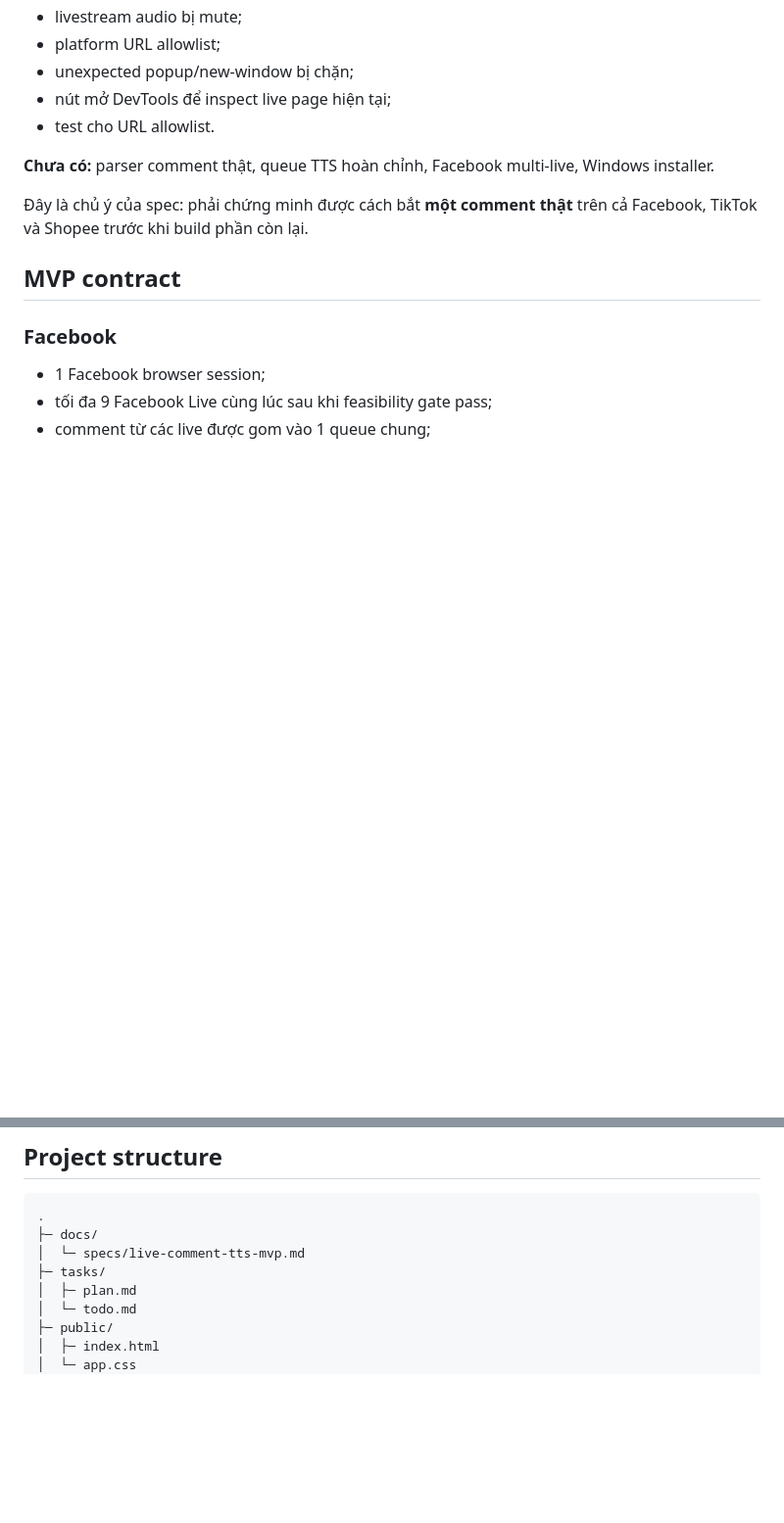
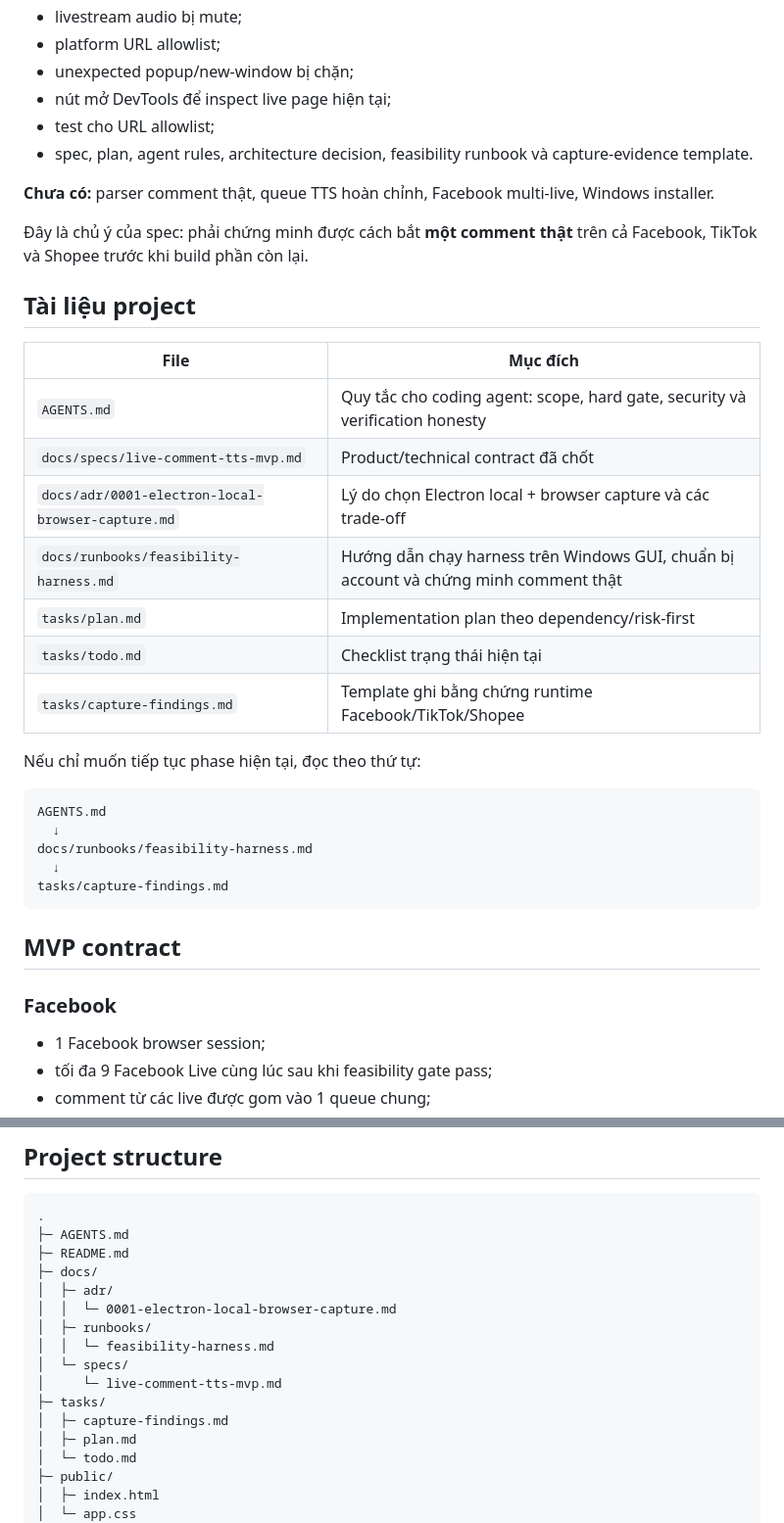
Before and after one commit to nguyentuanson27-netizen/-c-cmt-live, a Markdown page: README.md, 2 parts joined by grey strips. Shown at 98% size. Drawn GitHub-style; blank space fills up the shorter version.

Commit message:
docs: link project runbook and architecture docs

````diff
--- a/README.md
+++ b/README.md
@@ -23,11 +23,34 @@ Repository đang ở **feasibility phase**.
 - platform URL allowlist;
 - unexpected popup/new-window bị chặn;
 - nút mở DevTools để inspect live page hiện tại;
-- test cho URL allowlist.
+- test cho URL allowlist;
+- spec, plan, agent rules, architecture decision, feasibility runbook và capture-evidence template.
 
 **Chưa có:** parser comment thật, queue TTS hoàn chỉnh, Facebook multi-live, Windows installer.
 
 Đây là chủ ý của spec: phải chứng minh được cách bắt **một comment thật** trên cả Facebook, TikTok và Shopee trước khi build phần còn lại.
+
+## Tài liệu project
+
+| File | Mục đích |
+|---|---|
+| `AGENTS.md` | Quy tắc cho coding agent: scope, hard gate, security và verification honesty |
+| `docs/specs/live-comment-tts-mvp.md` | Product/technical contract đã chốt |
+| `docs/adr/0001-electron-local-browser-capture.md` | Lý do chọn Electron local + browser capture và các trade-off |
+| `docs/runbooks/feasibility-harness.md` | Hướng dẫn chạy harness trên Windows GUI, chuẩn bị account và chứng minh comment thật |
+| `tasks/plan.md` | Implementation plan theo dependency/risk-first |
+| `tasks/todo.md` | Checklist trạng thái hiện tại |
+| `tasks/capture-findings.md` | Template ghi bằng chứng runtime Facebook/TikTok/Shopee |
+
+Nếu chỉ muốn tiếp tục phase hiện tại, đọc theo thứ tự:
+
+```text
+AGENTS.md
+  ↓
+docs/runbooks/feasibility-harness.md
+  ↓
+tasks/capture-findings.md
+```
 
 ## MVP contract
 
@@ -157,9 +195,17 @@ Lưu ý: popup SSO bên thứ ba có thể bị chặn bởi thiết kế này.
 
 ```text
 .
+├─ AGENTS.md
+├─ README.md
 ├─ docs/
-│  └─ specs/live-comment-tts-mvp.md
+│  ├─ adr/
+│  │  └─ 0001-electron-local-browser-capture.md
+│  ├─ runbooks/
+│  │  └─ feasibility-harness.md
+│  └─ specs/
+│     └─ live-comment-tts-mvp.md
 ├─ tasks/
+│  ├─ capture-findings.md
 │  ├─ plan.md
 │  └─ todo.md
 ├─ public/
````
Also changed, not shown: other parts of README.md (+22 -11 lines).
